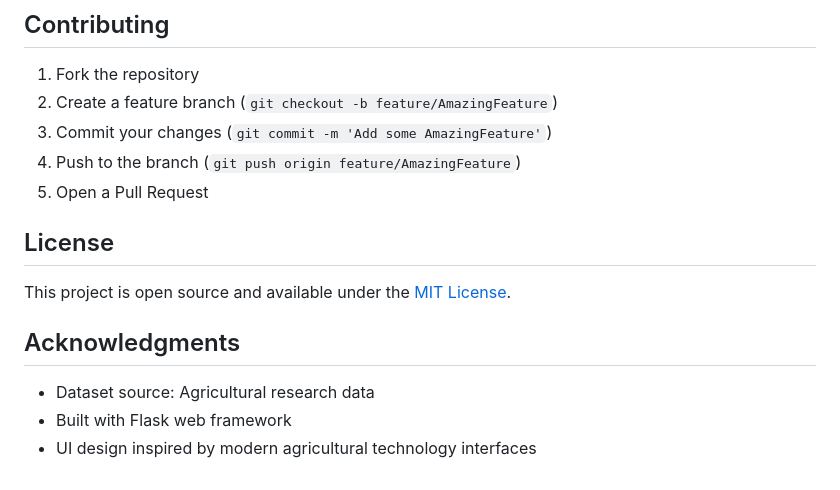
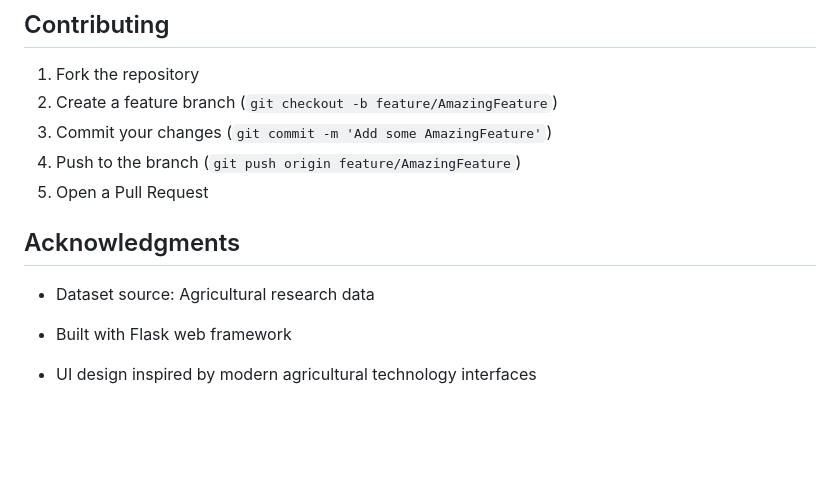
Before and after one commit to Tech1357/crop_feb, a Markdown page: README.md, the part around the change. Drawn GitHub-style; blank space fills up the shorter version.

```diff
--- a/README.md
+++ b/README.md
@@ -106,12 +106,10 @@ The application validates inputs to ensure they fall within realistic agricultur
 4. Push to the branch (`git push origin feature/AmazingFeature`)
 5. Open a Pull Request
 
-## License
-
-This project is open source and available under the [MIT License](LICENSE).
 
 ## Acknowledgments
 
 - Dataset source: Agricultural research data
 - Built with Flask web framework
+
 - UI design inspired by modern agricultural technology interfaces
```
